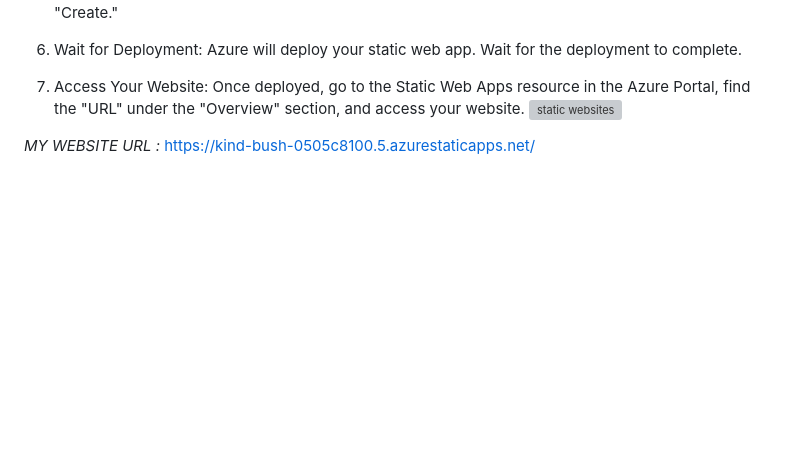
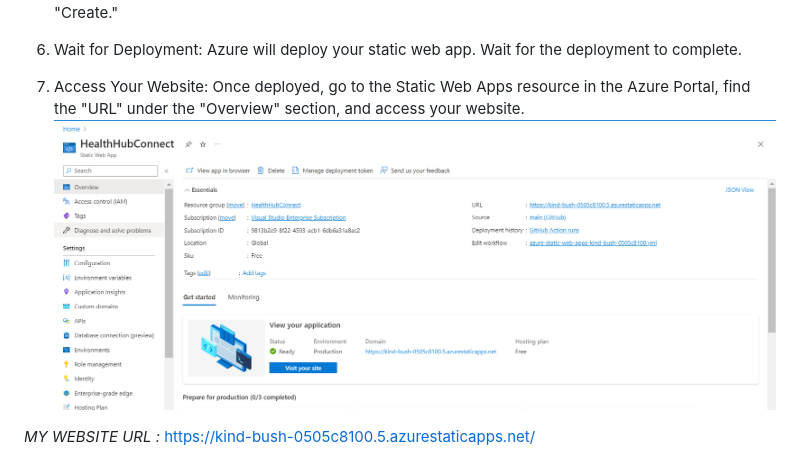
Before and after one commit to SOMNATH0904/HealthHubConnect, a Markdown page: README.md, the part around the change. Rendered like a GitHub page; blank space fills up the shorter version; grey boxes are pictures that could not be loaded.

```diff
--- a/README.md
+++ b/README.md
@@ -192,7 +192,7 @@ Azure will deploy your static web app. Wait for the deployment to complete.
 
 7. Access Your Website:
 Once deployed, go to the Static Web Apps resource in the Azure Portal, find the "URL" under the "Overview" section, and access your website.
-![static websites](https://github.com/SOMNATH0904/HealthHUbConnect/assets/azure/deploy.png)
+![static websites](https://github.com/SOMNATH0904/HealthHubConnect/blob/main/assets/azure/deploy.png)
 
 *MY WEBSITE URL :* https://kind-bush-0505c8100.5.azurestaticapps.net/
 
```
